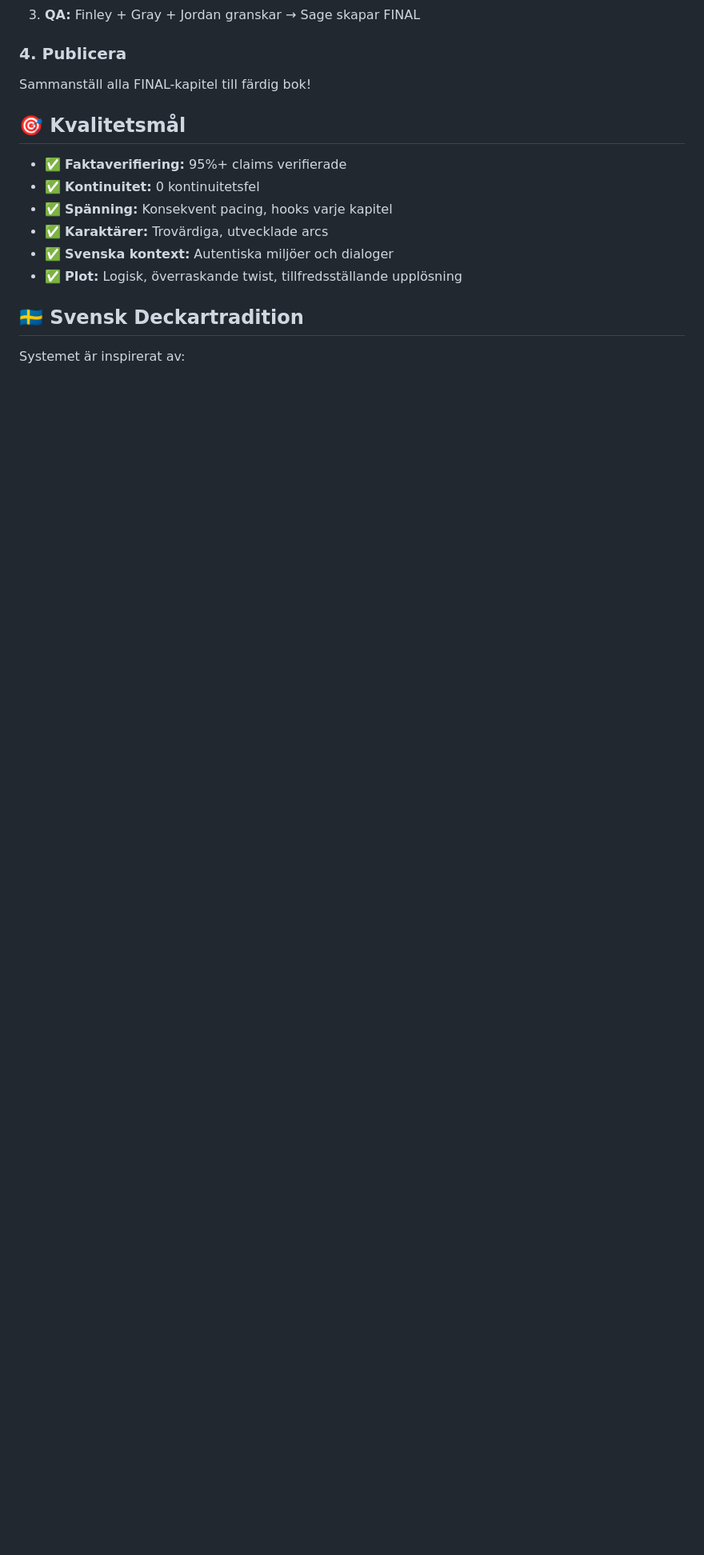
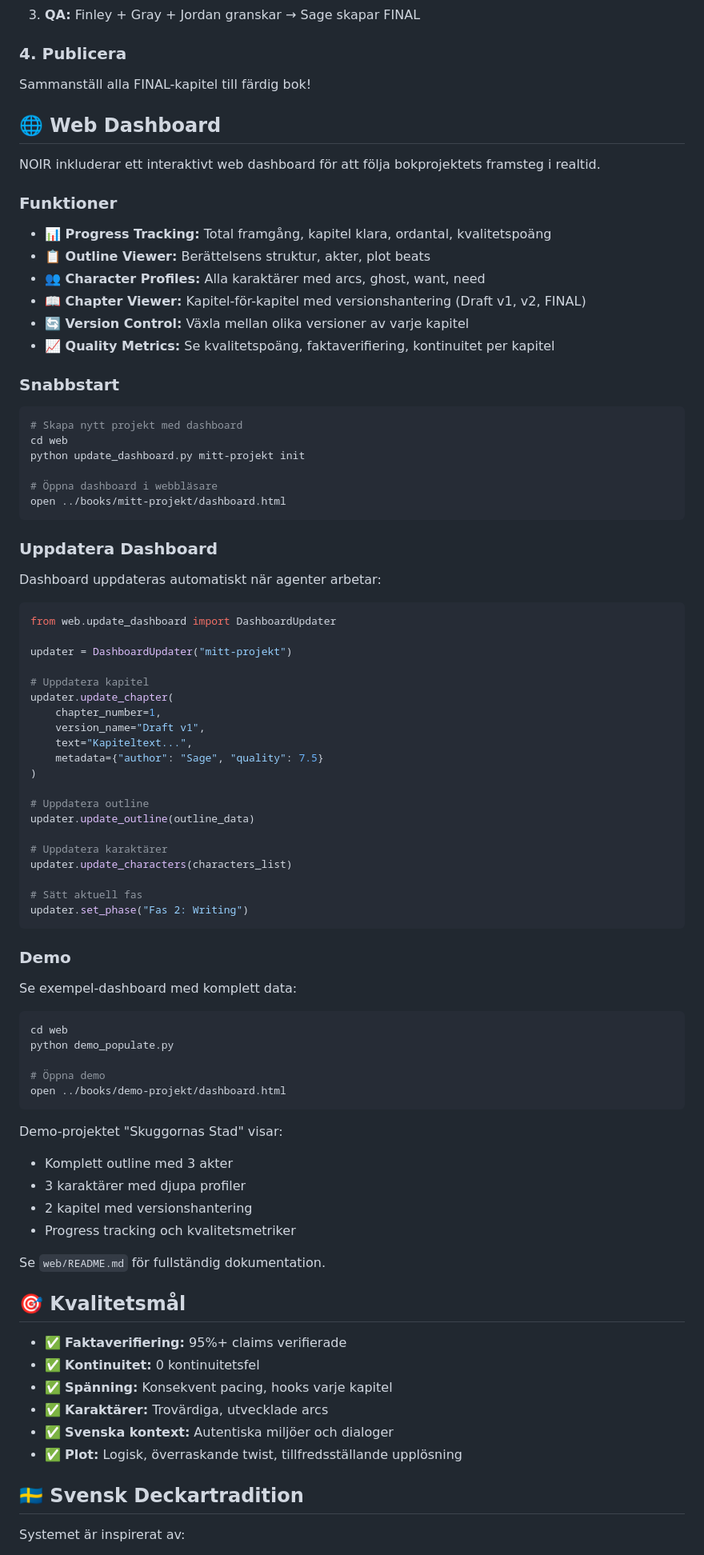
Before and after one commit to jliljedahl/bok-writing-automation, a Markdown page: README.md, the part around one of its changes. Shown at 80% size. GitHub-like rendering; blank space fills up the shorter version.

Commit message:
Update README with web dashboard documentation and validation framework

````diff
--- a/README.md
+++ b/README.md
@@ -268,6 +281,77 @@ För varje kapitel:
 ### 4. Publicera
 
 Sammanställ alla FINAL-kapitel till färdig bok!
+
+## 🌐 Web Dashboard
+
+NOIR inkluderar ett interaktivt web dashboard för att följa bokprojektets framsteg i realtid.
+
+### Funktioner
+
+- **📊 Progress Tracking:** Total framgång, kapitel klara, ordantal, kvalitetspoäng
+- **📋 Outline Viewer:** Berättelsens struktur, akter, plot beats
+- **👥 Character Profiles:** Alla karaktärer med arcs, ghost, want, need
+- **📖 Chapter Viewer:** Kapitel-för-kapitel med versionshantering (Draft v1, v2, FINAL)
+- **🔄 Version Control:** Växla mellan olika versioner av varje kapitel
+- **📈 Quality Metrics:** Se kvalitetspoäng, faktaverifiering, kontinuitet per kapitel
+
+### Snabbstart
+
+```bash
+# Skapa nytt projekt med dashboard
+cd web
+python update_dashboard.py mitt-projekt init
+
+# Öppna dashboard i webbläsare
+open ../books/mitt-projekt/dashboard.html
+```
+
+### Uppdatera Dashboard
+
+Dashboard uppdateras automatiskt när agenter arbetar:
+
+```python
+from web.update_dashboard import DashboardUpdater
+
+updater = DashboardUpdater("mitt-projekt")
+
+# Uppdatera kapitel
+updater.update_chapter(
+    chapter_number=1,
+    version_name="Draft v1",
+    text="Kapiteltext...",
+    metadata={"author": "Sage", "quality": 7.5}
+)
+
+# Uppdatera outline
+updater.update_outline(outline_data)
+
+# Uppdatera karaktärer
+updater.update_characters(characters_list)
+
+# Sätt aktuell fas
+updater.set_phase("Fas 2: Writing")
+```
+
+### Demo
+
+Se exempel-dashboard med komplett data:
+
+```bash
+cd web
+python demo_populate.py
+
+# Öppna demo
+open ../books/demo-projekt/dashboard.html
+```
+
+Demo-projektet "Skuggornas Stad" visar:
+- Komplett outline med 3 akter
+- 3 karaktärer med djupa profiler
+- 2 kapitel med versionshantering
+- Progress tracking och kvalitetsmetriker
+
+Se `web/README.md` för fullständig dokumentation.
 
 ## 🎯 Kvalitetsmål
 
````
Also changed, not shown: other parts of README.md (+13 -0 lines).
